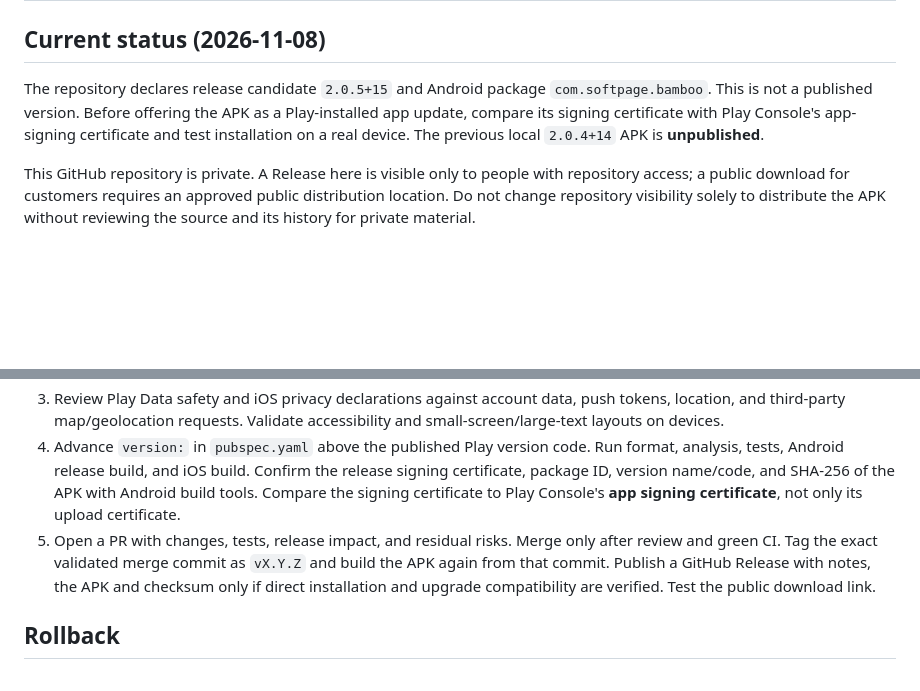
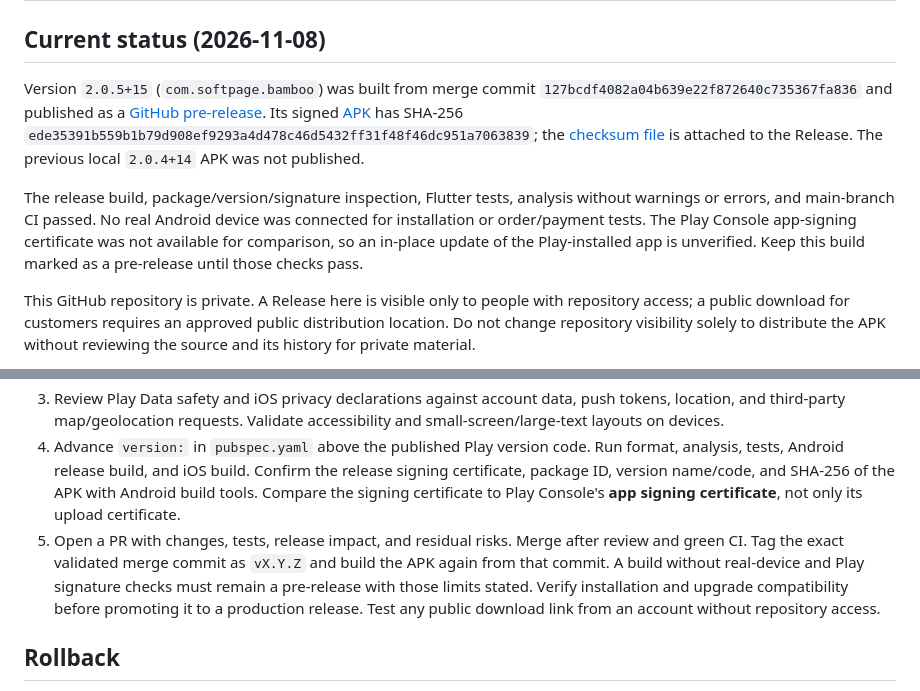
Before and after one commit to Dadebay/Bambuk-Restaurant, a Markdown page: docs/RELEASE.md, 2 parts joined by grey strips. Rendered like a GitHub page; blank space fills up the shorter version.

```diff
--- a/docs/RELEASE.md
+++ b/docs/RELEASE.md
@@ -2,7 +2,9 @@
 
 ## Current status (2026-11-08)
 
-The repository declares release candidate `2.0.5+15` and Android package `com.softpage.bamboo`. This is not a published version. Before offering the APK as a Play-installed app update, compare its signing certificate with Play Console's app-signing certificate and test installation on a real device. The previous local `2.0.4+14` APK is **unpublished**.
+Version `2.0.5+15` (`com.softpage.bamboo`) was built from merge commit `127bcdf4082a04b639e22f872640c735367fa836` and published as a [GitHub pre-release](https://github.com/Dadebay/Bambuk-Restaurant/releases/tag/v2.0.5). Its signed [APK](https://github.com/Dadebay/Bambuk-Restaurant/releases/download/v2.0.5/Bamboo-Restaurant-v2.0.5.apk) has SHA-256 `ede35391b559b1b79d908ef9293a4d478c46d5432ff31f48f46dc951a7063839`; the [checksum file](https://github.com/Dadebay/Bambuk-Restaurant/releases/download/v2.0.5/SHA256SUMS.txt) is attached to the Release. The previous local `2.0.4+14` APK was not published.
+
+The release build, package/version/signature inspection, Flutter tests, analysis without warnings or errors, and main-branch CI passed. No real Android device was connected for installation or order/payment tests. The Play Console app-signing certificate was not available for comparison, so an in-place update of the Play-installed app is unverified. Keep this build marked as a pre-release until those checks pass.
 
 This GitHub repository is private. A Release here is visible only to people with repository access; a public download for customers requires an approved public distribution location. Do not change repository visibility solely to distribute the APK without reviewing the source and its history for private material.
 
@@ -14,7 +16,7 @@ The Android release signing key is kept outside Git in the owner's `Project Keys
 2. Verify app start, login and session restore, menu and language selection, cart, delivery/pickup, a single order submission, payment return/status, order history, map permission, notifications, offline behavior, and sign-out on real Android and iOS devices. Use an approved payment test environment; avoid live charges for a smoke test.
 3. Review Play Data safety and iOS privacy declarations against account data, push tokens, location, and third-party map/geolocation requests. Validate accessibility and small-screen/large-text layouts on devices.
 4. Advance `version:` in `pubspec.yaml` above the published Play version code. Run format, analysis, tests, Android release build, and iOS build. Confirm the release signing certificate, package ID, version name/code, and SHA-256 of the APK with Android build tools. Compare the signing certificate to Play Console's **app signing certificate**, not only its upload certificate.
-5. Open a PR with changes, tests, release impact, and residual risks. Merge only after review and green CI. Tag the exact validated merge commit as `vX.Y.Z` and build the APK again from that commit. Publish a GitHub Release with notes, the APK and checksum only if direct installation and upgrade compatibility are verified. Test the public download link.
+5. Open a PR with changes, tests, release impact, and residual risks. Merge after review and green CI. Tag the exact validated merge commit as `vX.Y.Z` and build the APK again from that commit. A build without real-device and Play signature checks must remain a pre-release with those limits stated. Verify installation and upgrade compatibility before promoting it to a production release. Test any public download link from an account without repository access.
 
 ## Rollback
 
```
Also changed, not shown: README.md (+1 -1 lines).
